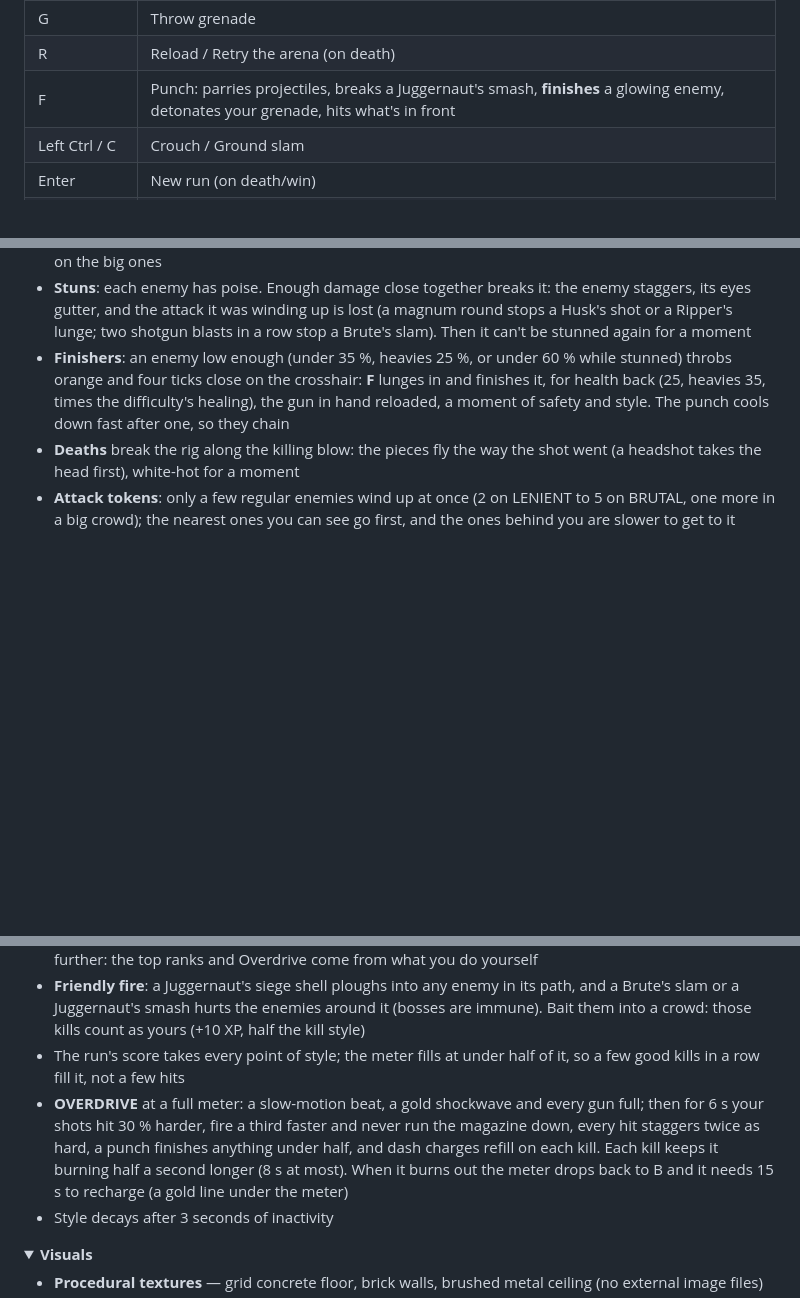
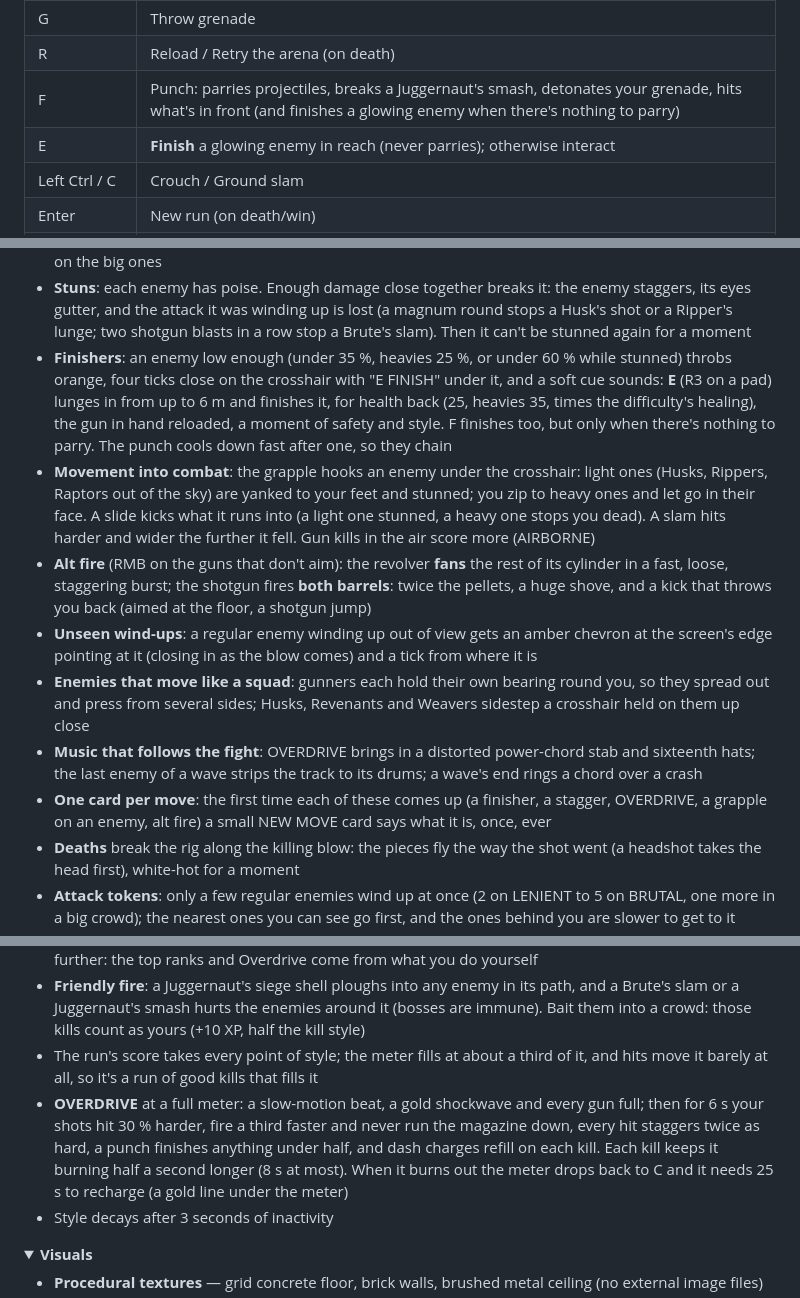
Before and after one commit to Ollie1o1/3d_shooter, a Markdown page: README.md, 3 parts joined by grey strips. Rendered like a GitHub page; folded sections open; blank space fills up the shorter version.

Commit message:
README: finish key, movement into combat, alt fire, unseen wind-ups, squads, music, NEW MOVE cards; OVERDRIVE numbers

```diff
--- a/README.md
+++ b/README.md
@@ -143,7 +143,8 @@ What the port needed (all behind `#ifdef __EMSCRIPTEN__`, so the desktop build i
 | Tab | Armory: spend upgrade points (pauses the game) |
 | G | Throw grenade |
 | R | Reload / Retry the arena (on death) |
-| F | Punch: parries projectiles, breaks a Juggernaut's smash, **finishes** a glowing enemy, detonates your grenade, hits what's in front |
+| F | Punch: parries projectiles, breaks a Juggernaut's smash, detonates your grenade, hits what's in front (and finishes a glowing enemy when there's nothing to parry) |
+| E | **Finish** a glowing enemy in reach (never parries); otherwise interact |
 | Left Ctrl / C | Crouch / Ground slam |
 | Enter | New run (on death/win) |
 | Escape / P | Pause / Resume (Escape quits to menu from death/win screens; in a browser, Escape releases the mouse and pauses). The pause menu also toggles fullscreen |
@@ -497,7 +501,13 @@ The regular enemies (not the bosses, which have their own answers) take a hit wi
 
 - **Shove and flinch**: every round pushes what it hits, by the gun (a magnum round rocks a Husk back half a metre, a point-blank shotgun blast throws it off its feet, a Brute barely rocks) and tips it over at the feet, away from the shot, snapping back in a fraction of a second. A thump plays from the body, deeper on the big ones
 - **Stuns**: each enemy has poise. Enough damage close together breaks it: the enemy staggers, its eyes gutter, and the attack it was winding up is lost (a magnum round stops a Husk's shot or a Ripper's lunge; two shotgun blasts in a row stop a Brute's slam). Then it can't be stunned again for a moment
-- **Finishers**: an enemy low enough (under 35 %, heavies 25 %, or under 60 % while stunned) throbs orange and four ticks close on the crosshair: **F** lunges in and finishes it, for health back (25, heavies 35, times the difficulty's healing), the gun in hand reloaded, a moment of safety and style. The punch cools down fast after one, so they chain
+- **Finishers**: an enemy low enough (under 35 %, heavies 25 %, or under 60 % while stunned) throbs orange, four ticks close on the crosshair with "E FINISH" under it, and a soft cue sounds: **E** (R3 on a pad) lunges in from up to 6 m and finishes it, for health back (25, heavies 35, times the difficulty's healing), the gun in hand reloaded, a moment of safety and style. F finishes too, but only when there's nothing to parry. The punch cools down fast after one, so they chain
+- **Movement into combat**: the grapple hooks an enemy under the crosshair: light ones (Husks, Rippers, Raptors out of the sky) are yanked to your feet and stunned; you zip to heavy ones and let go in their face. A slide kicks what it runs into (a light one stunned, a heavy one stops you dead). A slam hits harder and wider the further it fell. Gun kills in the air score more (AIRBORNE)
+- **Alt fire** (RMB on the guns that don't aim): the revolver **fans** the rest of its cylinder in a fast, loose, staggering burst; the shotgun fires **both barrels**: twice the pellets, a huge shove, and a kick that throws you back (aimed at the floor, a shotgun jump)
+- **Unseen wind-ups**: a regular enemy winding up out of view gets an amber chevron at the screen's edge pointing at it (closing in as the blow comes) and a tick from where it is
+- **Enemies that move like a squad**: gunners each hold their own bearing round you, so they spread out and press from several sides; Husks, Revenants and Weavers sidestep a crosshair held on them up close
+- **Music that follows the fight**: OVERDRIVE brings in a distorted power-chord stab and sixteenth hats; the last enemy of a wave strips the track to its drums; a wave's end rings a chord over a crash
+- **One card per move**: the first time each of these comes up (a finisher, a stagger, OVERDRIVE, a grapple on an enemy, alt fire) a small NEW MOVE card says what it is, once, ever
 - **Deaths** break the rig along the killing blow: the pieces fly the way the shot went (a headshot takes the head first), white-hot for a moment
 - **Attack tokens**: only a few regular enemies wind up at once (2 on LENIENT to 5 on BRUTAL, one more in a big crowd); the nearest ones you can see go first, and the ones behind you are slower to get to it
 - **The run log**: each death, finished run or quit adds a line to `runs.jsonl` beside the binary (desktop only): what hurt you and what killed you, each gun's shots, hits and kills, time to kill per enemy, stuns, finishers and OVERDRIVE. `python3 tools/runlog.py` sums it up
@@ -512,8 +522,8 @@ The regular enemies (not the bosses, which have their own answers) take a hit wi
 - **Freshness**: scoring with the same thing over and over earns less. Each gun, the punch, parries, explosives, the slam and the environment wear out as they score (FRESH x1.5, USED x1, STALE x0.5, DULL x0.2) and recover while you use something else; the gun in hand's freshness shows beside the style bar. Movement style (dashes, grapples, jumps) isn't affected
 - Kills you only set up (lava, the void, enemies hurting each other) can carry the meter into rank B but no further: the top ranks and Overdrive come from what you do yourself
 - **Friendly fire**: a Juggernaut's siege shell ploughs into any enemy in its path, and a Brute's slam or a Juggernaut's smash hurts the enemies around it (bosses are immune). Bait them into a crowd: those kills count as yours (+10 XP, half the kill style)
-- The run's score takes every point of style; the meter fills at under half of it, so a few good kills in a row fill it, not a few hits
-- **OVERDRIVE** at a full meter: a slow-motion beat, a gold shockwave and every gun full; then for 6 s your shots hit 30 % harder, fire a third faster and never run the magazine down, every hit staggers twice as hard, a punch finishes anything under half, and dash charges refill on each kill. Each kill keeps it burning half a second longer (8 s at most). When it burns out the meter drops back to B and it needs 15 s to recharge (a gold line under the meter)
+- The run's score takes every point of style; the meter fills at about a third of it, and hits move it barely at all, so it's a run of good kills that fills it
+- **OVERDRIVE** at a full meter: a slow-motion beat, a gold shockwave and every gun full; then for 6 s your shots hit 30 % harder, fire a third faster and never run the magazine down, every hit staggers twice as hard, a punch finishes anything under half, and dash charges refill on each kill. Each kill keeps it burning half a second longer (8 s at most). When it burns out the meter drops back to C and it needs 25 s to recharge (a gold line under the meter)
 - Style decays after 3 seconds of inactivity
 
 </details>
```
Also changed, not shown: other parts of README.md (+4 -1 lines).
